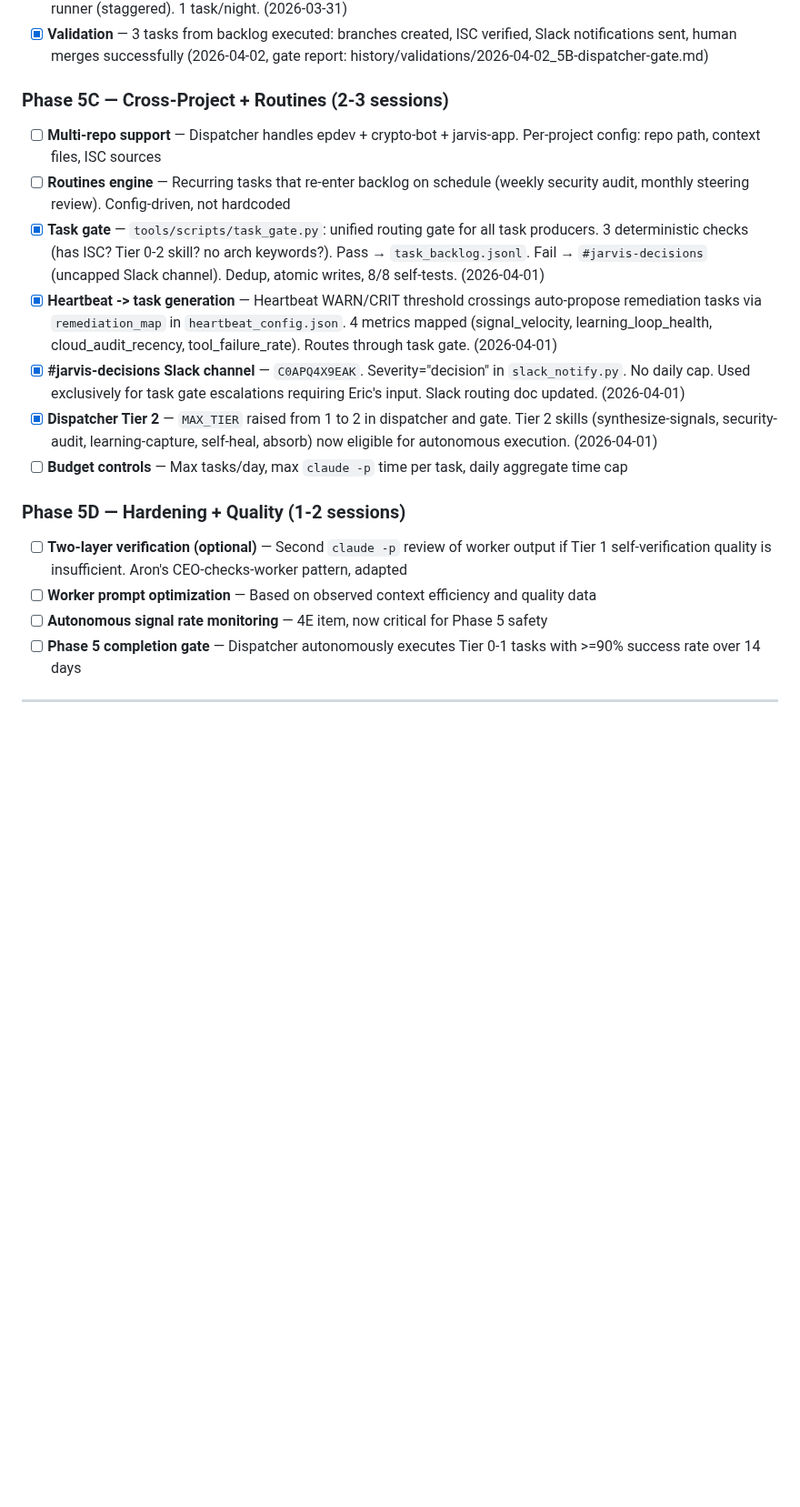
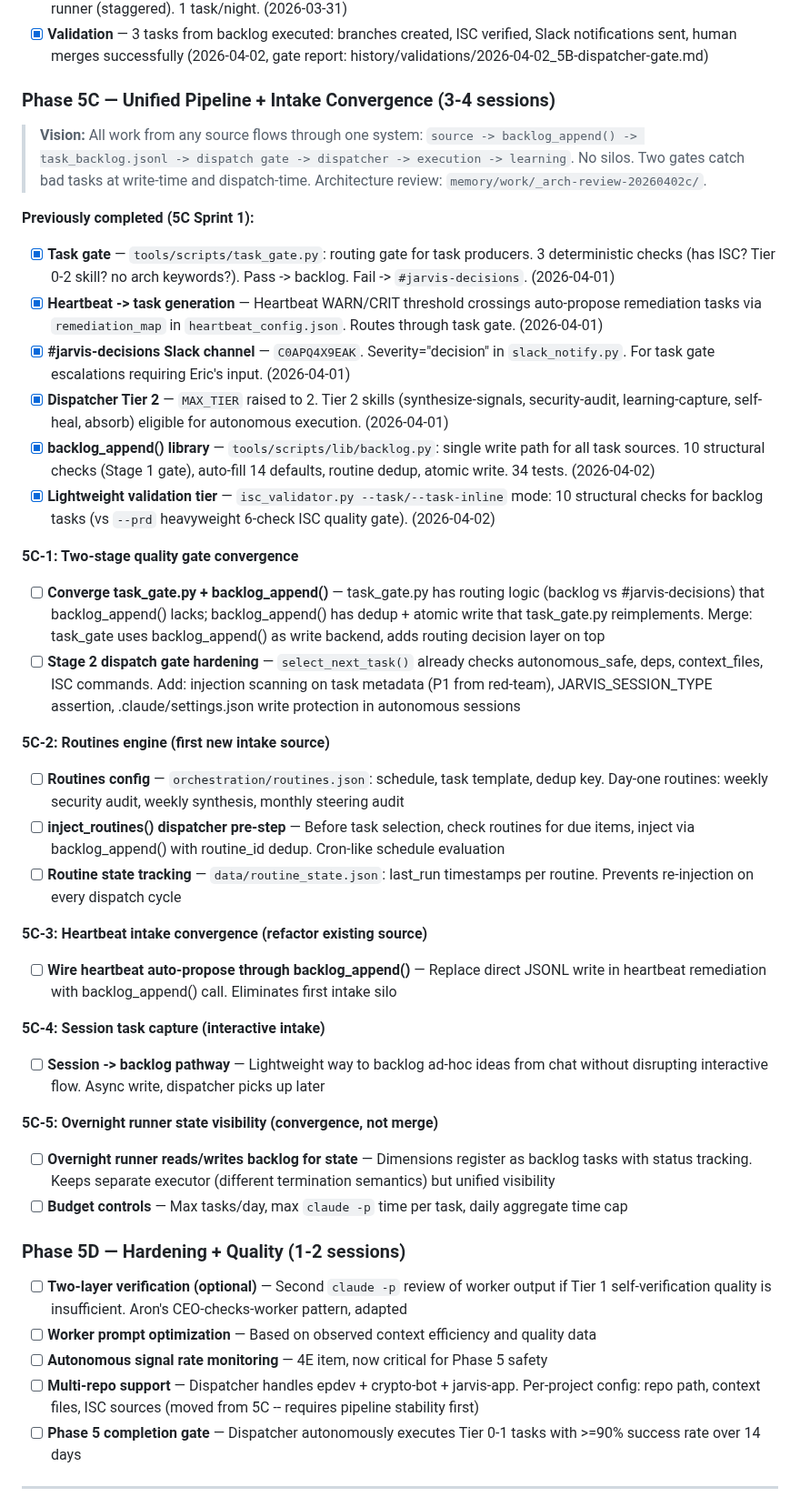
Before and after one commit to Eric-Pacheco95/epdev, a Markdown page: orchestration/tasklist.md, the part around the change. Shown at 91% size. GitHub-like rendering; blank space fills up the shorter version.

Commit message:
🚀 phase(5C): rescope around unified pipeline vision + two-stage quality gate
5C now covers intake convergence: routines engine, heartbeat refactor,
session capture, overnight state visibility. Two-stage gate: Stage 1
at write-time (backlog_append), Stage 2 at dispatch-time (select_next_task).
Multi-repo moved to 5D -- requires pipeline stability first.

Co-Authored-By: Claude Opus 4.6 <noreply@anthropic.com>

```diff
--- a/orchestration/tasklist.md
+++ b/orchestration/tasklist.md
@@ -414,14 +414,35 @@
 - [x] **Task Scheduler wiring** — `\Jarvis\JarvisDispatcher` via `run_dispatcher.bat`. Scheduled alongside overnight runner (staggered). 1 task/night. (2026-03-31)
 - [x] **Validation** — 3 tasks from backlog executed: branches created, ISC verified, Slack notifications sent, human merges successfully (2026-04-02, gate report: history/validations/2026-04-02_5B-dispatcher-gate.md)
 
-### Phase 5C — Cross-Project + Routines (2-3 sessions)
+### Phase 5C — Unified Pipeline + Intake Convergence (3-4 sessions)
 
-- [ ] **Multi-repo support** — Dispatcher handles epdev + crypto-bot + jarvis-app. Per-project config: repo path, context files, ISC sources
-- [ ] **Routines engine** — Recurring tasks that re-enter backlog on schedule (weekly security audit, monthly steering review). Config-driven, not hardcoded
-- [x] **Task gate** — `tools/scripts/task_gate.py`: unified routing gate for all task producers. 3 deterministic checks (has ISC? Tier 0-2 skill? no arch keywords?). Pass → `task_backlog.jsonl`. Fail → `#jarvis-decisions` (uncapped Slack channel). Dedup, atomic writes, 8/8 self-tests. (2026-04-01)
-- [x] **Heartbeat -> task generation** — Heartbeat WARN/CRIT threshold crossings auto-propose remediation tasks via `remediation_map` in `heartbeat_config.json`. 4 metrics mapped (signal_velocity, learning_loop_health, cloud_audit_recency, tool_failure_rate). Routes through task gate. (2026-04-01)
-- [x] **#jarvis-decisions Slack channel** — `C0APQ4X9EAK`. Severity="decision" in `slack_notify.py`. No daily cap. Used exclusively for task gate escalations requiring Eric's input. Slack routing doc updated. (2026-04-01)
-- [x] **Dispatcher Tier 2** — `MAX_TIER` raised from 1 to 2 in dispatcher and gate. Tier 2 skills (synthesize-signals, security-audit, learning-capture, self-heal, absorb) now eligible for autonomous execution. (2026-04-01)
+> **Vision:** All work from any source flows through one system: `source -> backlog_append() -> task_backlog.jsonl -> dispatch gate -> dispatcher -> execution -> learning`. No silos. Two gates catch bad tasks at write-time and dispatch-time. Architecture review: `memory/work/_arch-review-20260402c/`.
+
+**Previously completed (5C Sprint 1):**
+- [x] **Task gate** — `tools/scripts/task_gate.py`: routing gate for task producers. 3 deterministic checks (has ISC? Tier 0-2 skill? no arch keywords?). Pass -> backlog. Fail -> `#jarvis-decisions`. (2026-04-01)
+- [x] **Heartbeat -> task generation** — Heartbeat WARN/CRIT threshold crossings auto-propose remediation tasks via `remediation_map` in `heartbeat_config.json`. Routes through task gate. (2026-04-01)
+- [x] **#jarvis-decisions Slack channel** — `C0APQ4X9EAK`. Severity="decision" in `slack_notify.py`. For task gate escalations requiring Eric's input. (2026-04-01)
+- [x] **Dispatcher Tier 2** — `MAX_TIER` raised to 2. Tier 2 skills (synthesize-signals, security-audit, learning-capture, self-heal, absorb) eligible for autonomous execution. (2026-04-01)
+- [x] **backlog_append() library** — `tools/scripts/lib/backlog.py`: single write path for all task sources. 10 structural checks (Stage 1 gate), auto-fill 14 defaults, routine dedup, atomic write. 34 tests. (2026-04-02)
+- [x] **Lightweight validation tier** — `isc_validator.py --task/--task-inline` mode: 10 structural checks for backlog tasks (vs `--prd` heavyweight 6-check ISC quality gate). (2026-04-02)
+
+**5C-1: Two-stage quality gate convergence**
+- [ ] **Converge task_gate.py + backlog_append()** — task_gate.py has routing logic (backlog vs #jarvis-decisions) that backlog_append() lacks; backlog_append() has dedup + atomic write that task_gate.py reimplements. Merge: task_gate uses backlog_append() as write backend, adds routing decision layer on top
+- [ ] **Stage 2 dispatch gate hardening** — `select_next_task()` already checks autonomous_safe, deps, context_files, ISC commands. Add: injection scanning on task metadata (P1 from red-team), JARVIS_SESSION_TYPE assertion, .claude/settings.json write protection in autonomous sessions
+
+**5C-2: Routines engine (first new intake source)**
+- [ ] **Routines config** — `orchestration/routines.json`: schedule, task template, dedup key. Day-one routines: weekly security audit, weekly synthesis, monthly steering audit
+- [ ] **inject_routines() dispatcher pre-step** — Before task selection, check routines for due items, inject via backlog_append() with routine_id dedup. Cron-like schedule evaluation
+- [ ] **Routine state tracking** — `data/routine_state.json`: last_run timestamps per routine. Prevents re-injection on every dispatch cycle
+
+**5C-3: Heartbeat intake convergence (refactor existing source)**
+- [ ] **Wire heartbeat auto-propose through backlog_append()** — Replace direct JSONL write in heartbeat remediation with backlog_append() call. Eliminates first intake silo
+
+**5C-4: Session task capture (interactive intake)**
+- [ ] **Session -> backlog pathway** — Lightweight way to backlog ad-hoc ideas from chat without disrupting interactive flow. Async write, dispatcher picks up later
+
+**5C-5: Overnight runner state visibility (convergence, not merge)**
+- [ ] **Overnight runner reads/writes backlog for state** — Dimensions register as backlog tasks with status tracking. Keeps separate executor (different termination semantics) but unified visibility
 - [ ] **Budget controls** — Max tasks/day, max `claude -p` time per task, daily aggregate time cap
 
 ### Phase 5D — Hardening + Quality (1-2 sessions)
@@ -429,6 +450,7 @@
 - [ ] **Two-layer verification (optional)** — Second `claude -p` review of worker output if Tier 1 self-verification quality is insufficient. Aron's CEO-checks-worker pattern, adapted
 - [ ] **Worker prompt optimization** — Based on observed context efficiency and quality data
 - [ ] **Autonomous signal rate monitoring** — 4E item, now critical for Phase 5 safety
+- [ ] **Multi-repo support** — Dispatcher handles epdev + crypto-bot + jarvis-app. Per-project config: repo path, context files, ISC sources (moved from 5C -- requires pipeline stability first)
 - [ ] **Phase 5 completion gate** — Dispatcher autonomously executes Tier 0-1 tasks with >=90% success rate over 14 days
 
 ---
```
